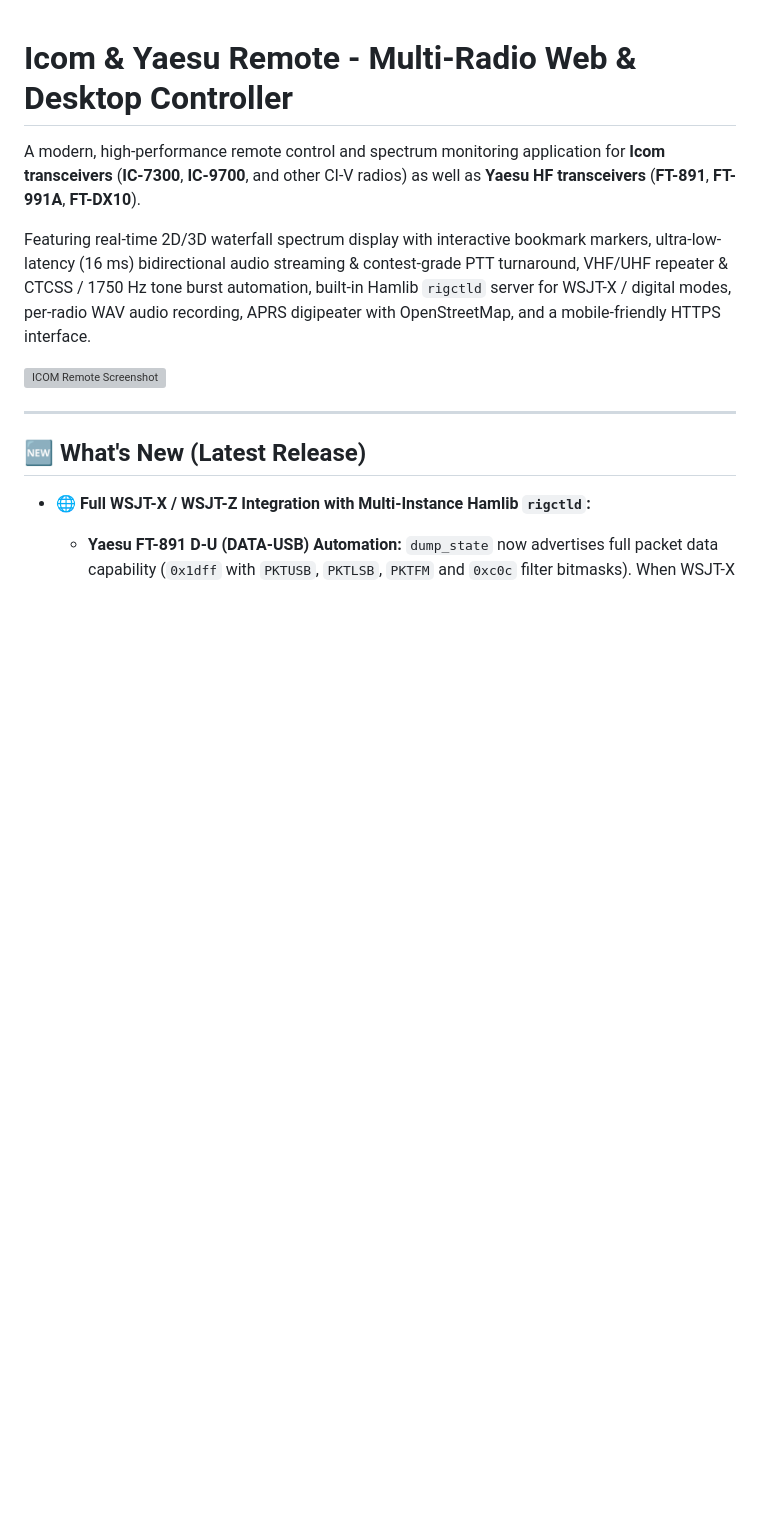
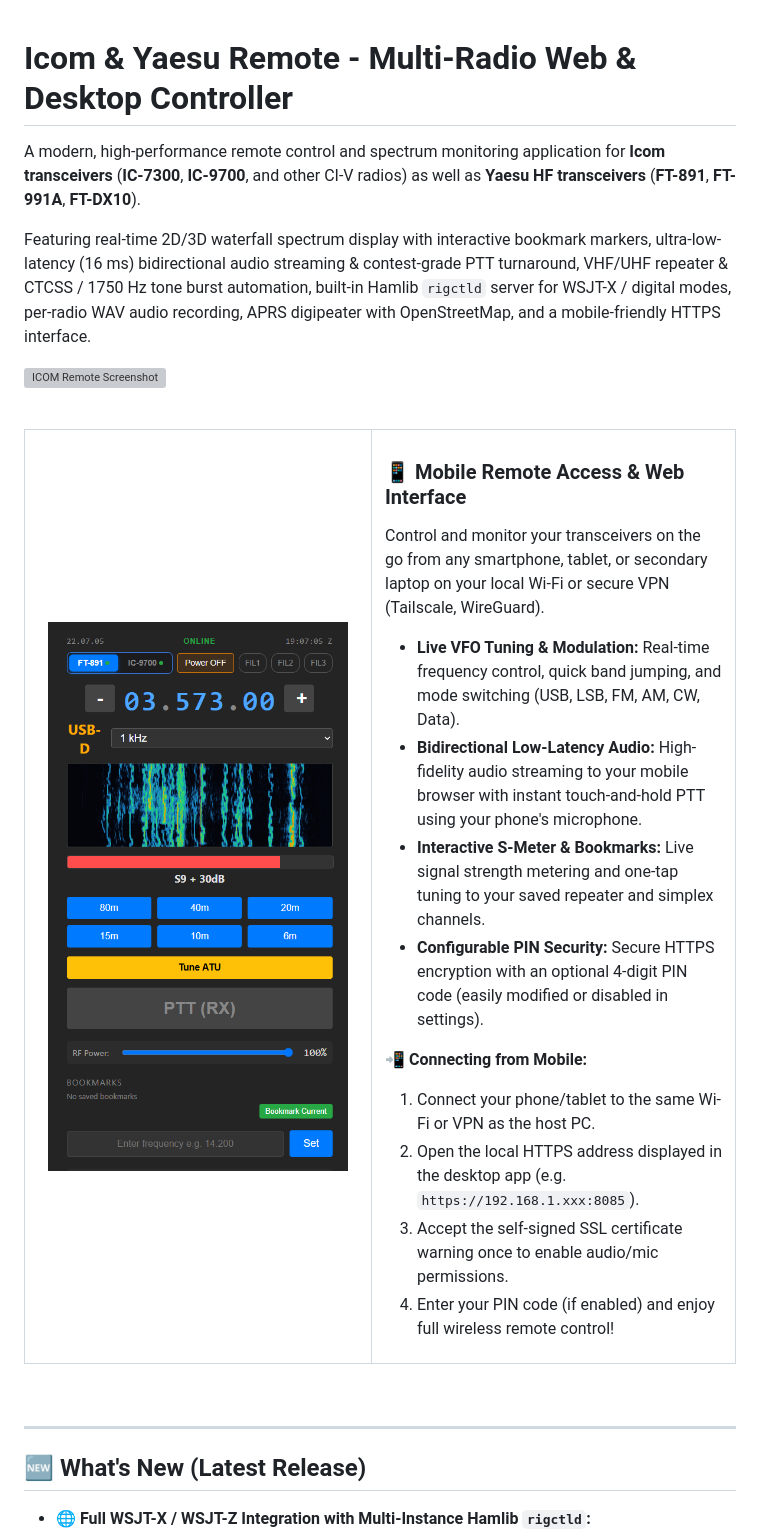
Before and after one commit to jorksx/Icom-Remote, a Markdown page: README.md, the part around one of its changes. Rendered like a GitHub page; blank space fills up the shorter version; grey boxes are pictures that could not be loaded.

Commit message:
Move Mobile Web UI showcase to top hero section with side-by-side layout

```diff
--- a/README.md
+++ b/README.md
@@ -5,3 +5,33 @@ A modern, high-performance remote control and spectrum monitoring application fo
 Featuring real-time 2D/3D waterfall spectrum display with interactive bookmark markers, ultra-low-latency (16 ms) bidirectional audio streaming & contest-grade PTT turnaround, VHF/UHF repeater & CTCSS / 1750 Hz tone burst automation, built-in Hamlib `rigctld` server for WSJT-X / digital modes, per-radio WAV audio recording, APRS digipeater with OpenStreetMap, and a mobile-friendly HTTPS interface.
 
 ![ICOM Remote Screenshot](docs/screenshot.png)
+
+<br>
+
+<table>
+  <tr>
+    <td width="320" align="center" valign="top">
+      <img src="docs/mobile_screenshot.png" alt="Mobile Web Interface" width="300" style="border-radius: 10px; box-shadow: 0 4px 16px rgba(0,0,0,0.4);" />
+    </td>
+    <td valign="top" style="padding-left: 18px;">
+      <h3>📱 Mobile Remote Access & Web Interface</h3>
+      <p>
+        Control and monitor your transceivers on the go from any smartphone, tablet, or secondary laptop on your local Wi-Fi or secure VPN (Tailscale, WireGuard).
+      </p>
+      <ul>
+        <li><strong>Live VFO Tuning & Modulation:</strong> Real-time frequency control, quick band jumping, and mode switching (USB, LSB, FM, AM, CW, Data).</li>
+        <li><strong>Bidirectional Low-Latency Audio:</strong> High-fidelity audio streaming to your mobile browser with instant touch-and-hold PTT using your phone's microphone.</li>
+        <li><strong>Interactive S-Meter & Bookmarks:</strong> Live signal strength metering and one-tap tuning to your saved repeater and simplex channels.</li>
+        <li><strong>Configurable PIN Security:</strong> Secure HTTPS encryption with an optional 4-digit PIN code (easily modified or disabled in settings).</li>
+      </ul>
+      <p><strong>📲 Connecting from Mobile:</strong></p>
+      <ol>
+        <li>Connect your phone/tablet to the same Wi-Fi or VPN as the host PC.</li>
+        <li>Open the local HTTPS address displayed in the desktop app (e.g. <code>https://192.168.1.xxx:8085</code>).</li>
+        <li>Accept the self-signed SSL certificate warning once to enable audio/mic permissions.</li>
+        <li>Enter your PIN code (if enabled) and enjoy full wireless remote control!</li>
+      </ol>
+    </td>
+  </tr>
+</table>
+
```
Also changed, not shown: other parts of README.md (+1 -17 lines).
